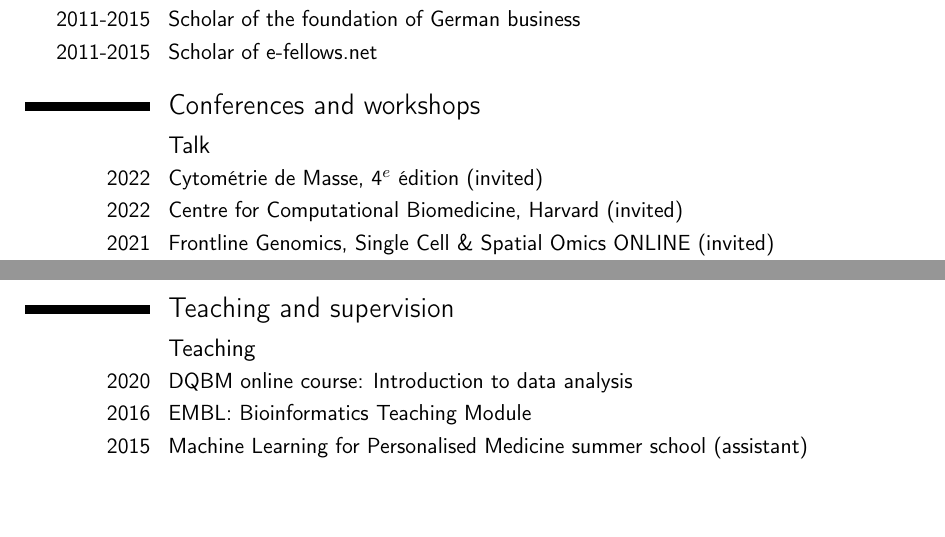
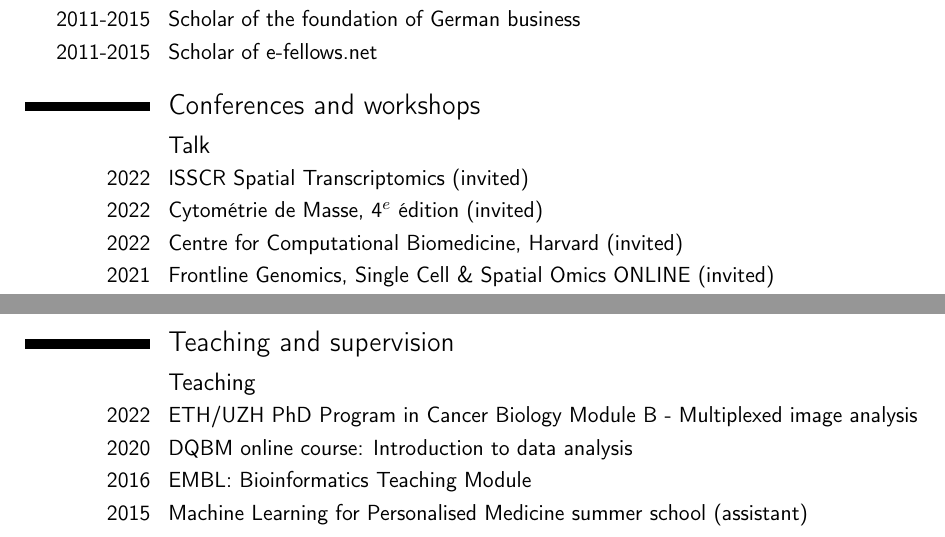
Before and after one commit to nilseling/nilseling.github.io, a LaTeX CV (cv/CV_Nils_Eling.tex): two parts of pages 3 and 4 of 4, joined at a grey line, cut so that both start at the same text, the shorter picture padded with empty space. Compiled offline with pdfLaTeX.

Commit message:
Updated CV

```diff
--- a/cv/CV_Nils_Eling.tex
+++ b/cv/CV_Nils_Eling.tex
@@ -144,6 +144,7 @@ sequencing data}}}{\textnormal{\underline{Eling, N.} \textit{et al.}}}{\textit{C
 \section{Conferences and workshops}
 
 \subsection{Talk}
+\cvitem{2022}{ISSCR Spatial Transcriptomics (invited)}
 \cvitem{2022}{Cytométrie de Masse, 4$^e$ édition (invited)}
 \cvitem{2022}{Centre for Computational Biomedicine, Harvard (invited)}
 \cvitem{2021}{Frontline Genomics, Single Cell \& Spatial Omics ONLINE (invited)}
@@ -184,6 +185,7 @@ sequencing data}}}{\textnormal{\underline{Eling, N.} \textit{et al.}}}{\textit{C
 \section{Teaching and supervision}
 
 \subsection{Teaching}
+\cvitem{2022}{ETH/UZH PhD Program in Cancer Biology Module B - Multiplexed image analysis}
 \cvitem{2020}{DQBM online course: Introduction to data analysis}
 \cvitem{2016}{EMBL: Bioinformatics Teaching Module}
 \cvitem{2015}{Machine Learning for Personalised Medicine summer school (assistant)}
```
Also changed, not shown: cv/CV_Nils_Eling.pdf, 2 other files.
